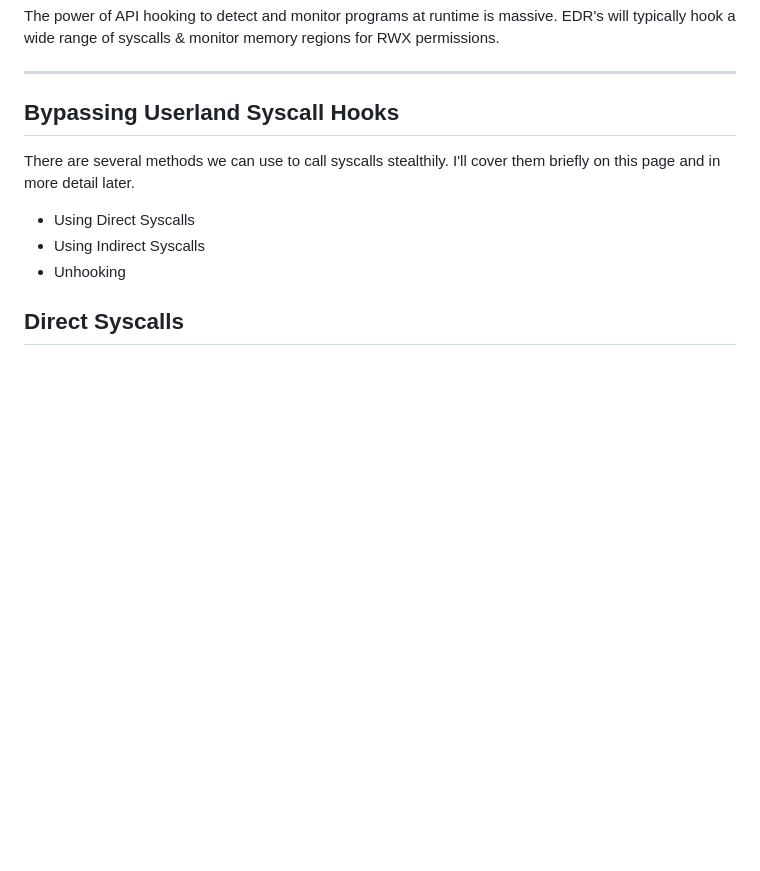
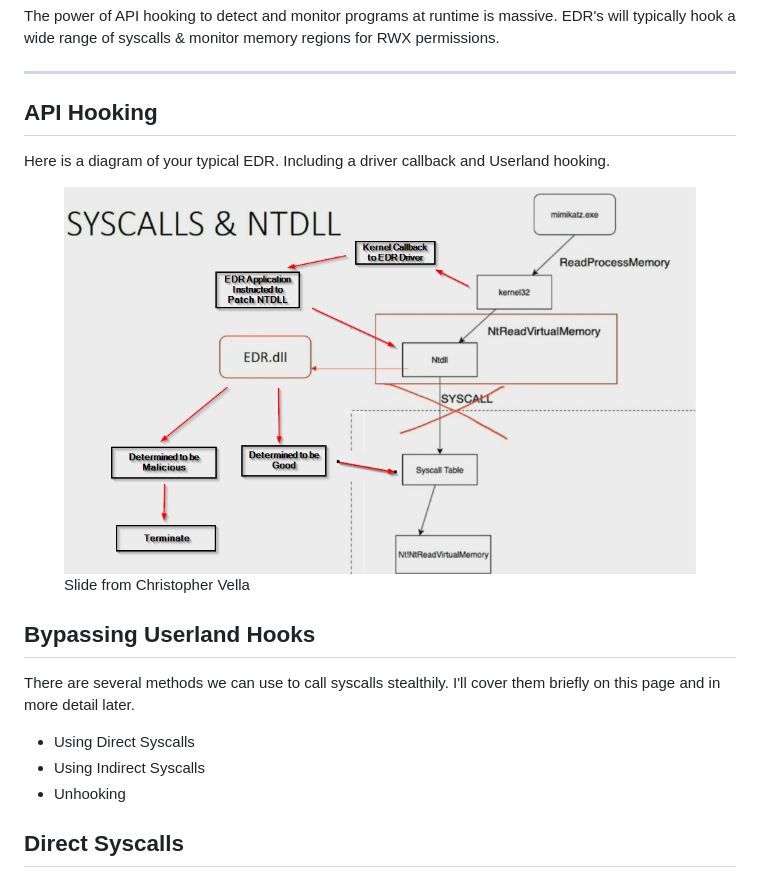
Before and after one commit to rottaj/Rotta-Rocks, a Markdown page: malware-development/api-hooking/userland-hooking.md, the part around the change. Rendered like a GitHub page; pictures changed too: .gitbook/assets/Syscall-EDR-Hook.png (added); blank space fills up the shorter version.

Commit message:
GITBOOK-127: change request with no subject merged in GitBook

```diff
--- a/malware-development/api-hooking/userland-hooking.md
+++ b/malware-development/api-hooking/userland-hooking.md
@@ -13,7 +13,13 @@ The power of API hooking to detect and monitor programs at runtime is massive. E
 
 ***
 
-## Bypassing Userland Syscall Hooks
+## API Hooking
+
+Here is a diagram of your typical EDR. Including a driver callback and Userland hooking.
+
+<figure><img src="../../.gitbook/assets/Syscall-EDR-Hook.png" alt=""><figcaption><p>Slide from Christopher Vella</p></figcaption></figure>
+
+## Bypassing Userland Hooks
 
 There are several methods we can use to call syscalls stealthily. I'll cover them briefly on this page and in more detail later.
 
```
